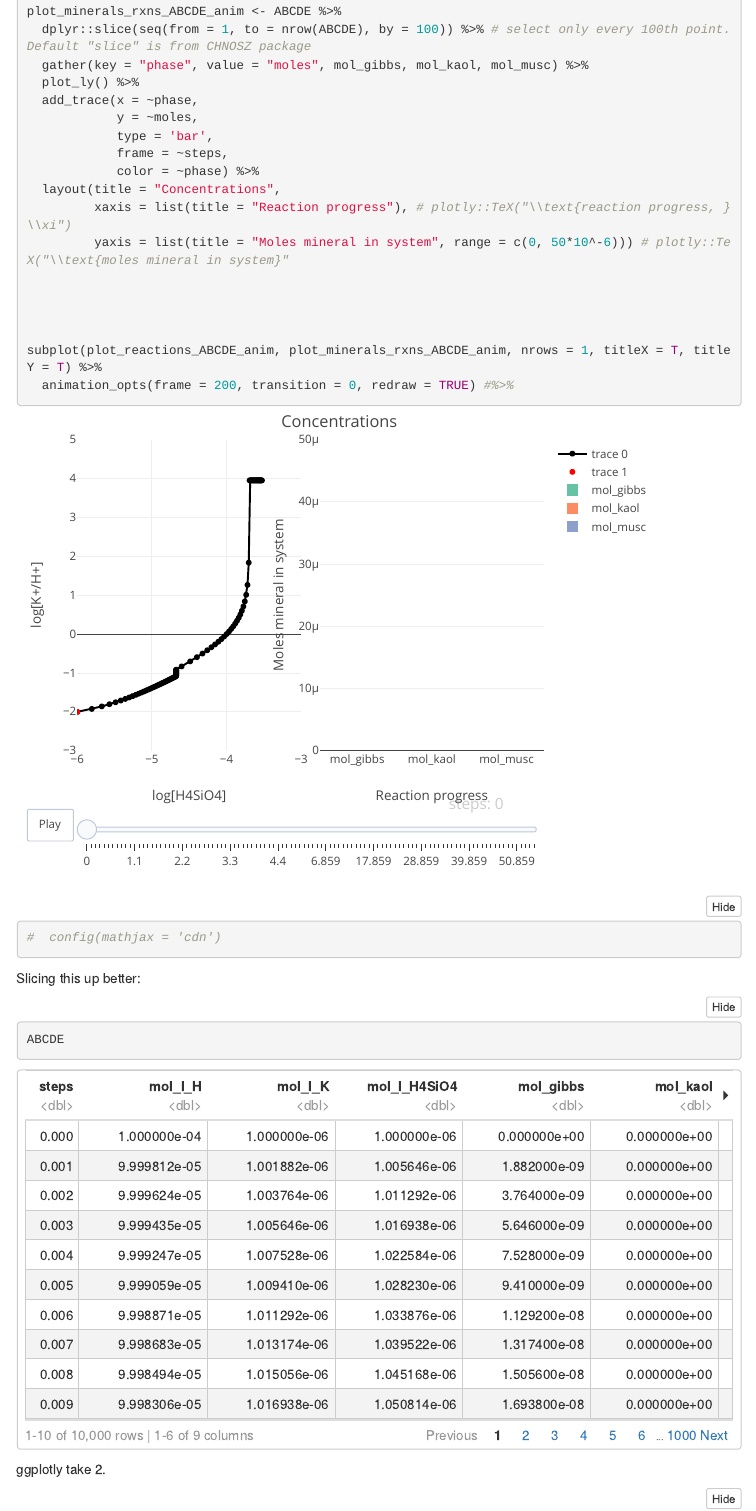
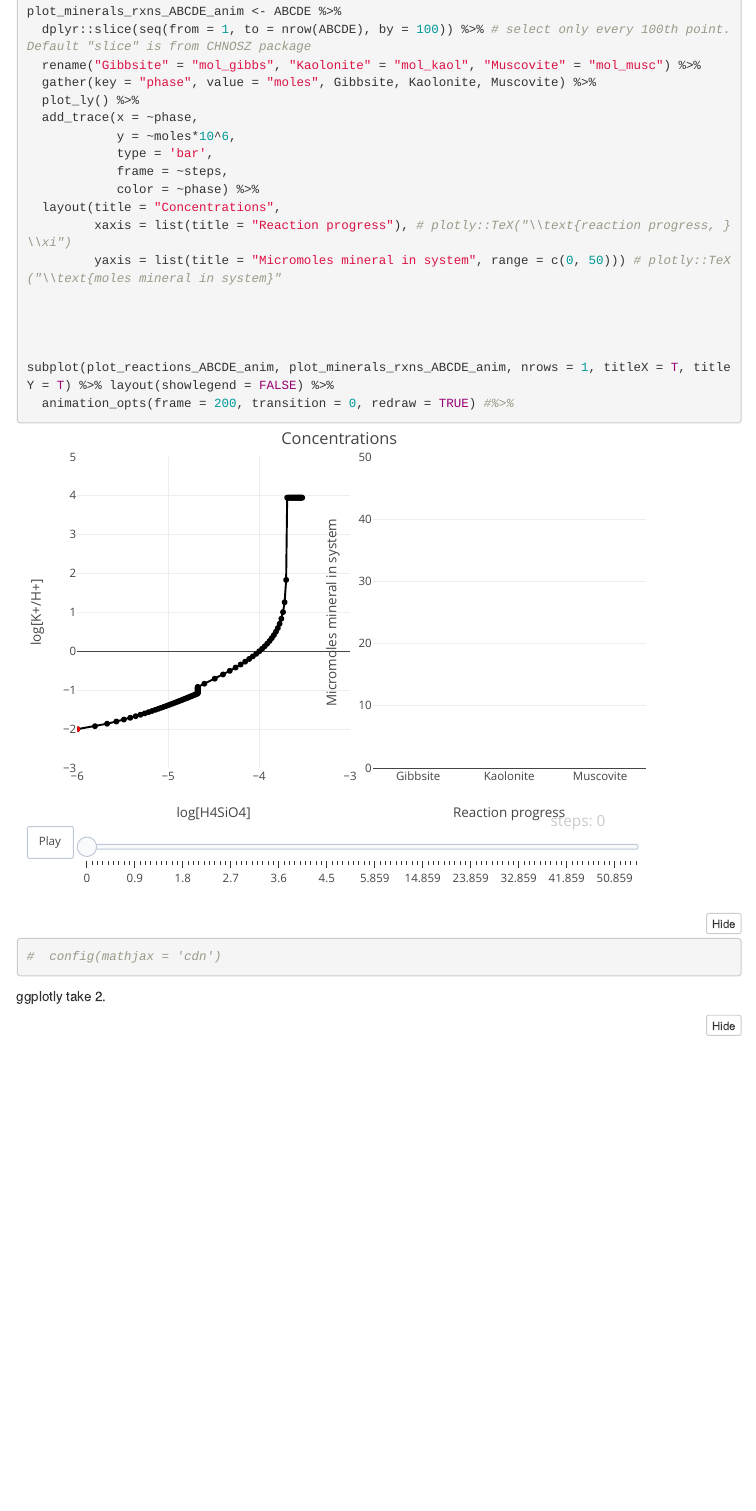
Before and after one commit to Ale9806/Mineral-Stability, an R Markdown document (weathering_pset_student_1.Rmd): the page in a window 1100 px wide, from 7850 px down. Rendered offline with R 4.5, knitr and Pandoc, with nearby package versions; some code elsewhere in the file could not run offline; menus at the side of the page are left out.

Commit message:
Formatting: Bar plot x labels and y scale

````diff
--- a/weathering_pset_student_1.Rmd
+++ b/weathering_pset_student_1.Rmd
@@ -783,31 +783,30 @@ plot_reactions_ABCDE_anim <- ABCDE %>%
 
 plot_minerals_rxns_ABCDE_anim <- ABCDE %>%
   dplyr::slice(seq(from = 1, to = nrow(ABCDE), by = 100)) %>% # select only every 100th point. Default "slice" is from CHNOSZ package
-  gather(key = "phase", value = "moles", mol_gibbs, mol_kaol, mol_musc) %>%
+  rename("Gibbsite" = "mol_gibbs", "Kaolonite" = "mol_kaol", "Muscovite" = "mol_musc") %>%
+  gather(key = "phase", value = "moles", Gibbsite, Kaolonite, Muscovite) %>%
   plot_ly() %>%
   add_trace(x = ~phase,
-            y = ~moles,
+            y = ~moles*10^6,
             type = 'bar',
             frame = ~steps,
             color = ~phase) %>%
   layout(title = "Concentrations",
          xaxis = list(title = "Reaction progress"), # plotly::TeX("\\text{reaction progress, } \\xi")
-         yaxis = list(title = "Moles mineral in system", range = c(0, 50*10^-6))) # plotly::TeX("\\text{moles mineral in system}"
+         yaxis = list(title = "Micromoles mineral in system", range = c(0, 50))) # plotly::TeX("\\text{moles mineral in system}"
 
 
 
 
-subplot(plot_reactions_ABCDE_anim, plot_minerals_rxns_ABCDE_anim, nrows = 1, titleX = T, titleY = T) %>%
+subplot(plot_reactions_ABCDE_anim, plot_minerals_rxns_ABCDE_anim, nrows = 1, titleX = T, titleY = T) %>% layout(showlegend = FALSE) %>%
   animation_opts(frame = 200, transition = 0, redraw = TRUE) #%>%
 #  config(mathjax = 'cdn')
 ```
 
 
-Slicing this up better:
 
-```{r}
-ABCDE
-```
+
+
 
 
 
````
